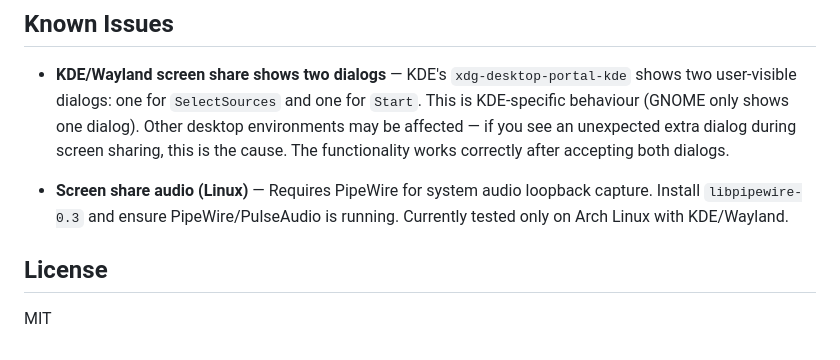
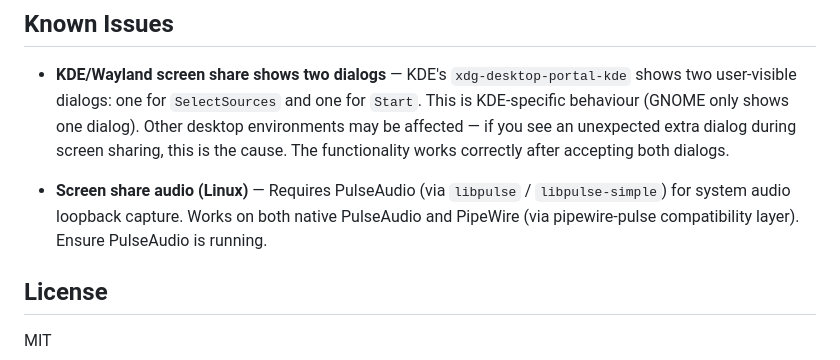
Before and after one commit to ilertnost/Barricade, a Markdown page: README.md, the part around the change. Drawn GitHub-style.

Commit message:
- Linux screen share audio: PulseAudio simple API (was PipeWire, crashed on Wayland) - Fix SIGSEGV in pw_stream_add_listener / XInitExtension on Wayland - README: update audio dependency to PulseAudio

```diff
--- a/README.md
+++ b/README.md
@@ -113,7 +113,7 @@ Config: `client/lib/config.dart` — set `serverUrl` to your server IP.
 
 - **KDE/Wayland screen share shows two dialogs** — KDE's `xdg-desktop-portal-kde` shows two user-visible dialogs: one for `SelectSources` and one for `Start`. This is KDE-specific behaviour (GNOME only shows one dialog). Other desktop environments may be affected — if you see an unexpected extra dialog during screen sharing, this is the cause. The functionality works correctly after accepting both dialogs.
 
-- **Screen share audio (Linux)** — Requires PipeWire for system audio loopback capture. Install `libpipewire-0.3` and ensure PipeWire/PulseAudio is running. Currently tested only on Arch Linux with KDE/Wayland.
+- **Screen share audio (Linux)** — Requires PulseAudio (via `libpulse` / `libpulse-simple`) for system audio loopback capture. Works on both native PulseAudio and PipeWire (via pipewire-pulse compatibility layer). Ensure PulseAudio is running.
 
 ## License
 
```
